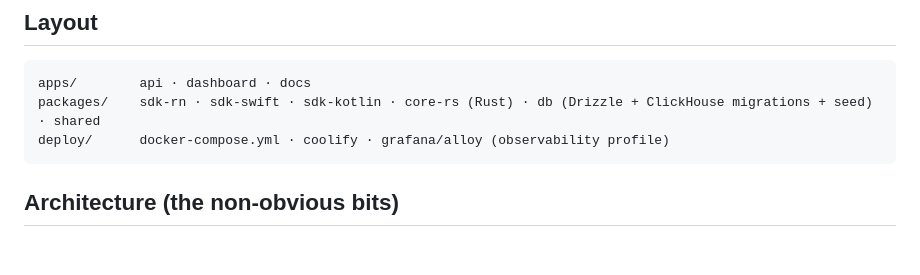
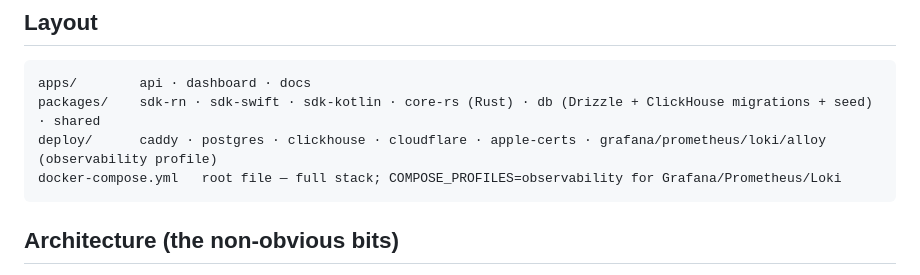
Before and after one commit to broverse/rovenue, a Markdown page: CLAUDE.md, the part around the change. Rendered like a GitHub page; blank space fills up the shorter version.

Commit message:
docs: correct compose path in CLAUDE.md layout — root file, no coolify
Mirrors the AGENTS.md fix: docker-compose.yml lives at the repo root (not
under deploy/), and deploy/ holds only service config (caddy, postgres,
clickhouse, cloudflare, apple-certs, observability stack) — there is no
coolify/ dir.

Co-Authored-By: Claude Opus 4.8 (1M context) <noreply@anthropic.com>

````diff
--- a/CLAUDE.md
+++ b/CLAUDE.md
@@ -14,7 +14,8 @@ Open-source, self-hosted subscription/credit management for mobile & web apps (R
 ```
 apps/        api · dashboard · docs
 packages/    sdk-rn · sdk-swift · sdk-kotlin · core-rs (Rust) · db (Drizzle + ClickHouse migrations + seed) · shared
-deploy/      docker-compose.yml · coolify · grafana/alloy (observability profile)
+deploy/      caddy · postgres · clickhouse · cloudflare · apple-certs · grafana/prometheus/loki/alloy (observability profile)
+docker-compose.yml   root file — full stack; COMPOSE_PROFILES=observability for Grafana/Prometheus/Loki
 ```
 
 ## Architecture (the non-obvious bits)
````
